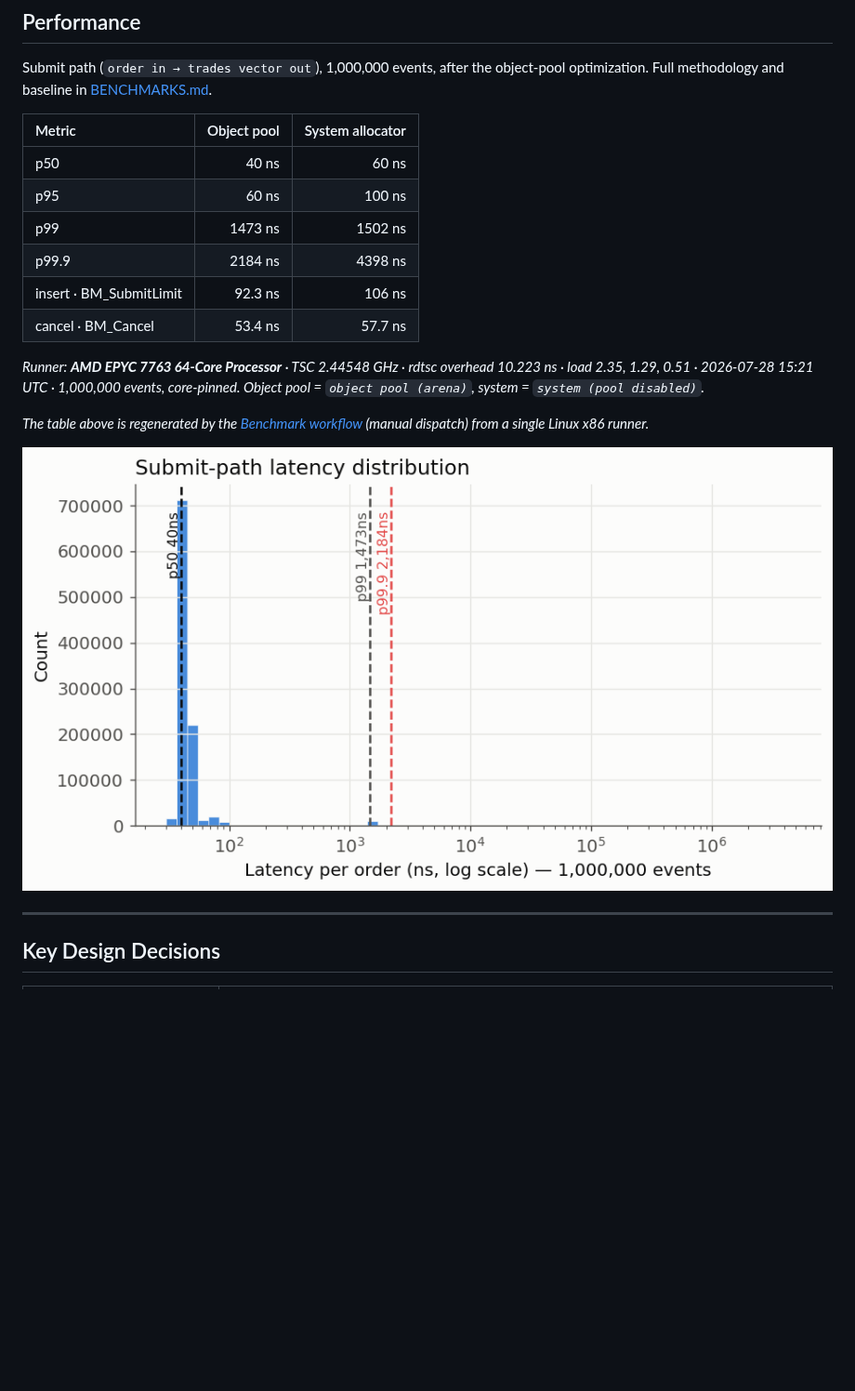
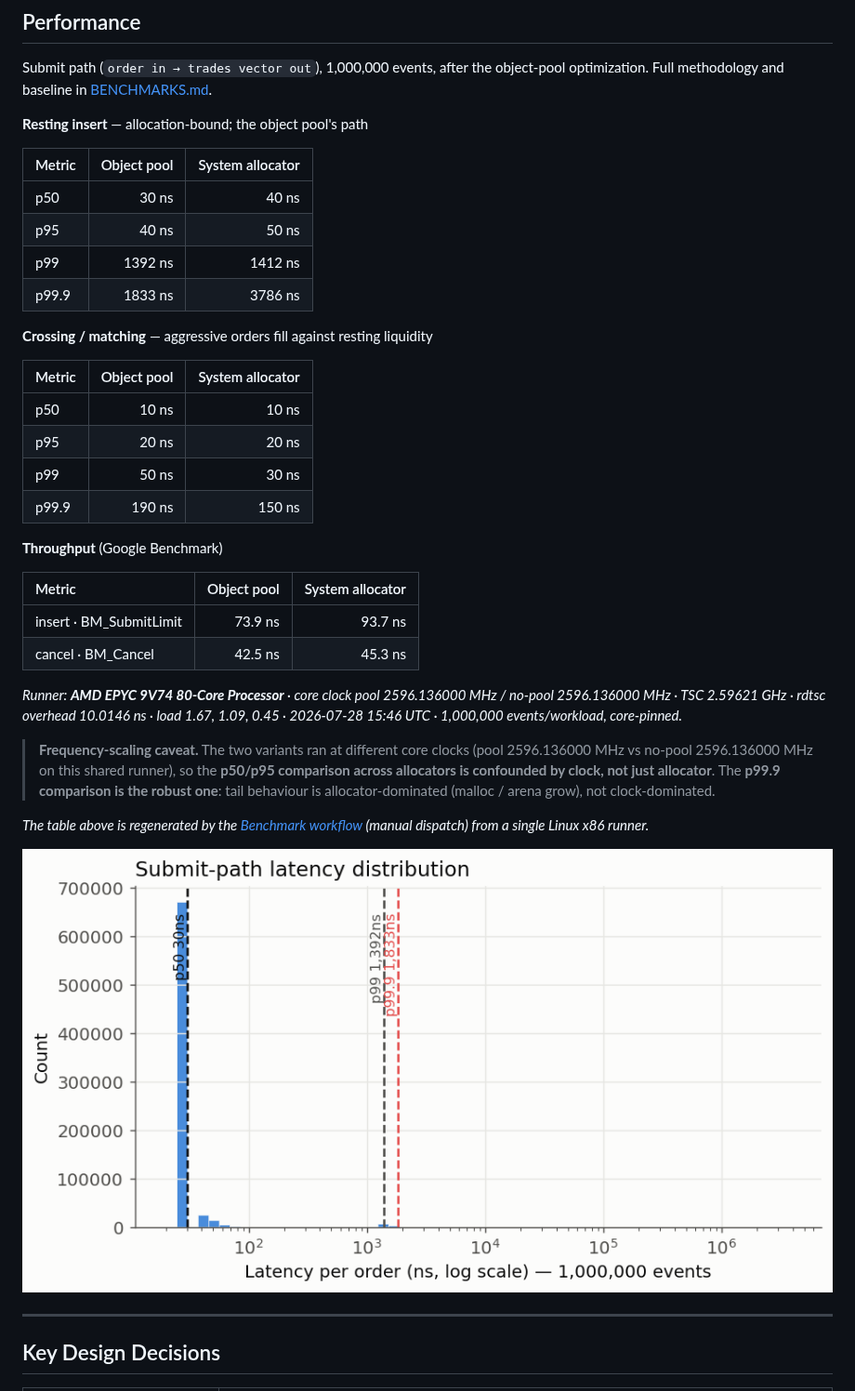
Before and after one commit to jatinbishla/lob-engine, a Markdown page: README.md, the part around the change. Shown at 93% size. GitHub-like rendering; pictures changed too: images/latency_hist.png; blank space fills up the shorter version.

Commit message:
perf: update benchmark results and charts [skip ci]

```diff
--- a/README.md
+++ b/README.md
@@ -42,16 +42,34 @@ Submit path (`order in → trades vector out`), 1,000,000 events, after the
 object-pool optimization. Full methodology and baseline in [BENCHMARKS.md](BENCHMARKS.md).
 
 <!-- BENCH:START -->
+**Resting insert** — allocation-bound; the object pool's path
+
 | Metric | Object pool | System allocator |
 |:--|--:|--:|
-| p50 | 40 ns | 60 ns |
-| p95 | 60 ns | 100 ns |
-| p99 | 1473 ns | 1502 ns |
-| p99.9 | 2184 ns | 4398 ns |
-| insert · BM_SubmitLimit | 92.3 ns | 106 ns |
-| cancel · BM_Cancel | 53.4 ns | 57.7 ns |
+| p50 | 30 ns | 40 ns |
+| p95 | 40 ns | 50 ns |
+| p99 | 1392 ns | 1412 ns |
+| p99.9 | 1833 ns | 3786 ns |
 
-_Runner: **AMD EPYC 7763 64-Core Processor** · TSC 2.44548 GHz · rdtsc overhead 10.223 ns · load 2.35, 1.29, 0.51 · 2026-07-28 15:21 UTC · 1,000,000 events, core-pinned. Object pool = `object pool (arena)`, system = `system (pool disabled)`._
+**Crossing / matching** — aggressive orders fill against resting liquidity
+
+| Metric | Object pool | System allocator |
+|:--|--:|--:|
+| p50 | 10 ns | 10 ns |
+| p95 | 20 ns | 20 ns |
+| p99 | 50 ns | 30 ns |
+| p99.9 | 190 ns | 150 ns |
+
+**Throughput** (Google Benchmark)
+
+| Metric | Object pool | System allocator |
+|:--|--:|--:|
+| insert · BM_SubmitLimit | 73.9 ns | 93.7 ns |
+| cancel · BM_Cancel | 42.5 ns | 45.3 ns |
+
+_Runner: **AMD EPYC 9V74 80-Core Processor** · core clock pool 2596.136000 MHz / no-pool 2596.136000 MHz · TSC 2.59621 GHz · rdtsc overhead 10.0146 ns · load 1.67, 1.09, 0.45 · 2026-07-28 15:46 UTC · 1,000,000 events/workload, core-pinned._
+
+> **Frequency-scaling caveat.** The two variants ran at different core clocks (pool 2596.136000 MHz vs no-pool 2596.136000 MHz on this shared runner), so the **p50/p95 comparison across allocators is confounded by clock, not just allocator**. The **p99.9 comparison is the robust one**: tail behaviour is allocator-dominated (malloc / arena grow), not clock-dominated.
 <!-- BENCH:END -->
 
 _The table above is regenerated by the [Benchmark workflow](.github/workflows/benchmark.yml)
```
Also changed, not shown: BENCHMARKS.md (+25 -7 lines).
